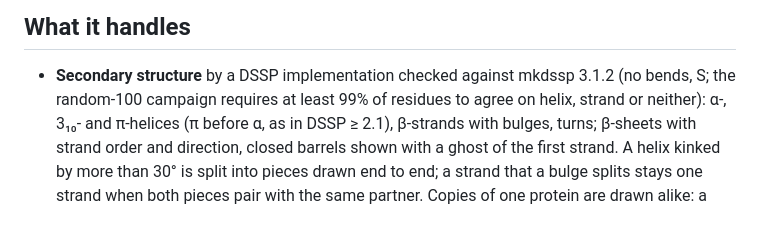
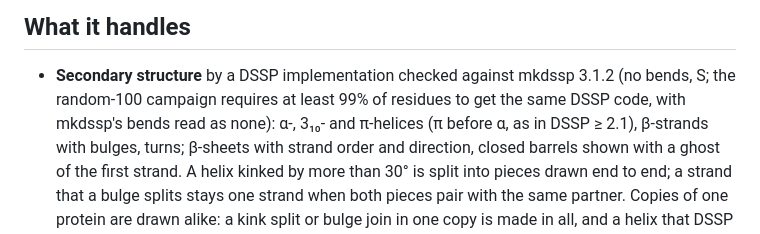
Before and after one commit to dzyla/foldmap, a Markdown page: README.md, the part around the change. GitHub-like rendering.

Commit message:
README: the DSSP check compares codes one for one, mkdssp's bends read as none
Co-Authored-By: Claude Opus 5.5 <noreply@anthropic.com>

```diff
--- a/README.md
+++ b/README.md
@@ -177,7 +177,7 @@ foldmap styles                                    # every theme and style key
 ## What it handles
 
 - **Secondary structure** by a DSSP implementation checked against mkdssp 3.1.2 (no bends, S; the random-100
-  campaign requires at least 99% of residues to agree on helix, strand or neither):
+  campaign requires at least 99% of residues to get the same DSSP code, with mkdssp's bends read as none):
   α-, 3₁₀- and π-helices (π before α, as in DSSP ≥ 2.1), β-strands with bulges, turns; β-sheets
   with strand order and direction, closed barrels shown with a ghost of the first strand. A helix kinked by more
   than 30° is split into pieces drawn end to end; a strand that a bulge splits stays one strand when both pieces
```
